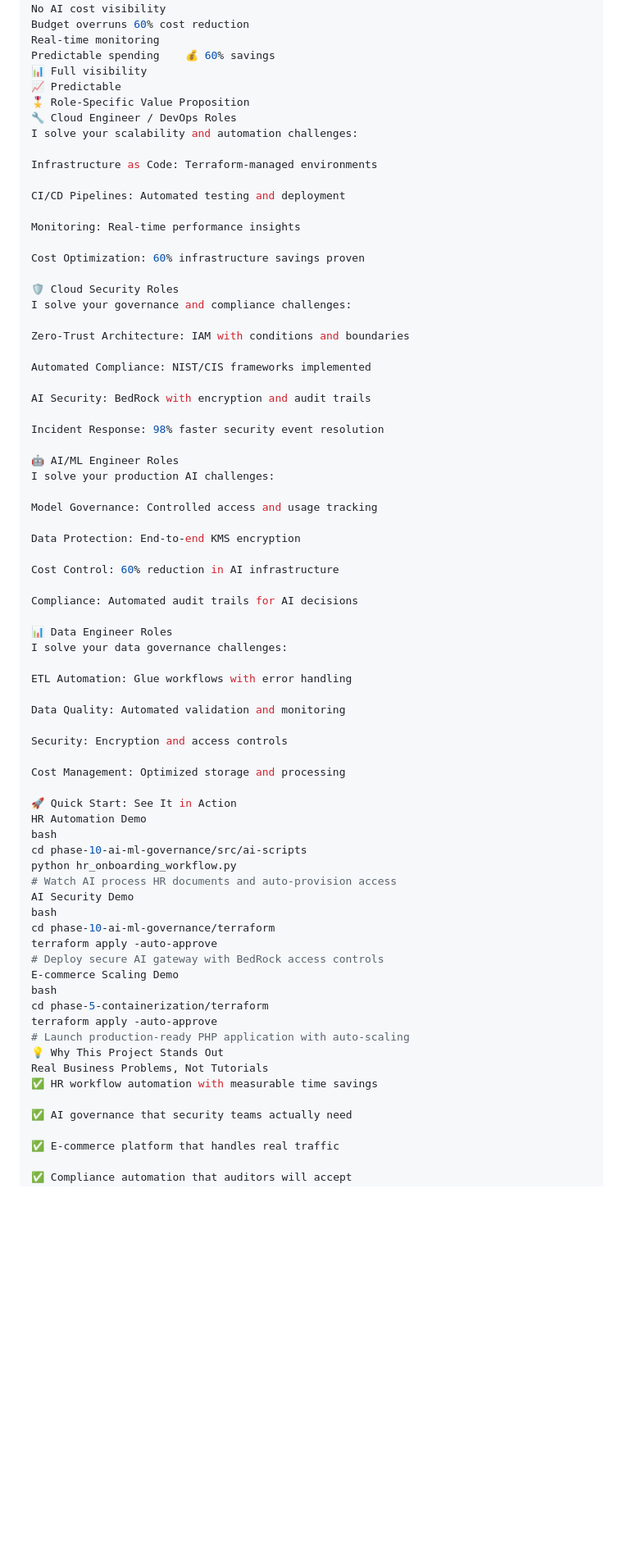
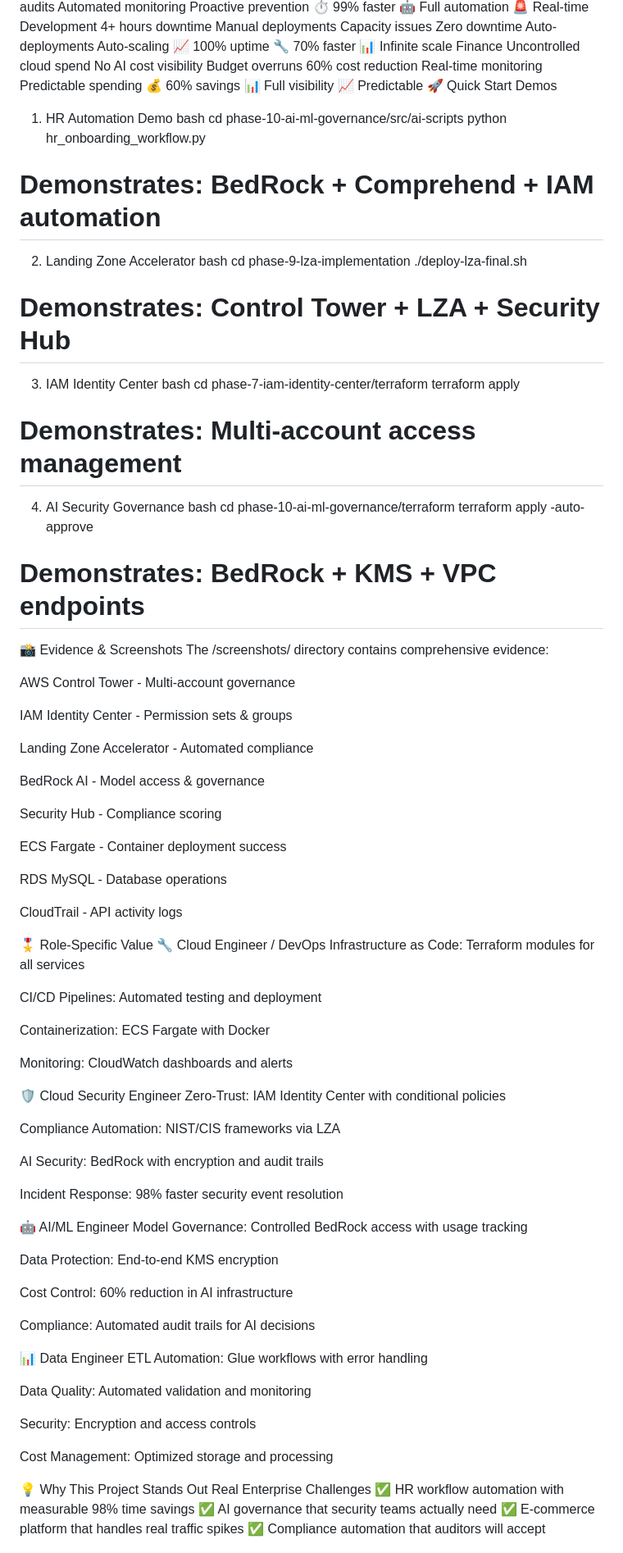
Before and after one commit to Cameron-Cleveland/secure-aws-goverance, a Markdown page: README.md, the part around one of its changes. Shown at 82% size. Rendered like a GitHub page; blank space fills up the shorter version.

Commit message:
docs: comprehensive README update with all technologies, project structure, and business outcomes

```diff
--- a/README.md
+++ b/README.md
@@ -152,33 +223,67 @@ Real-time monitoring
 Predictable spending	💰 60% savings
 📊 Full visibility
 📈 Predictable
-🎖️ Role-Specific Value Proposition
-🔧 Cloud Engineer / DevOps Roles
-I solve your scalability and automation challenges:
+🚀 Quick Start Demos
+1. HR Automation Demo
+bash
+cd phase-10-ai-ml-governance/src/ai-scripts
+python hr_onboarding_workflow.py
+# Demonstrates: BedRock + Comprehend + IAM automation
+2. Landing Zone Accelerator
+bash
+cd phase-9-lza-implementation
+./deploy-lza-final.sh
+# Demonstrates: Control Tower + LZA + Security Hub
+3. IAM Identity Center
+bash
+cd phase-7-iam-identity-center/terraform
+terraform apply
+# Demonstrates: Multi-account access management
+4. AI Security Governance
+bash
+cd phase-10-ai-ml-governance/terraform
+terraform apply -auto-approve
+# Demonstrates: BedRock + KMS + VPC endpoints
+📸 Evidence & Screenshots
+The /screenshots/ directory contains comprehensive evidence:
 
-Infrastructure as Code: Terraform-managed environments
+AWS Control Tower - Multi-account governance
+
+IAM Identity Center - Permission sets & groups
+
+Landing Zone Accelerator - Automated compliance
+
+BedRock AI - Model access & governance
+
+Security Hub - Compliance scoring
+
+ECS Fargate - Container deployment success
+
+RDS MySQL - Database operations
+
+CloudTrail - API activity logs
+
+🎖️ Role-Specific Value
+🔧 Cloud Engineer / DevOps
+Infrastructure as Code: Terraform modules for all services
 
 CI/CD Pipelines: Automated testing and deployment
 
-Monitoring: Real-time performance insights
+Containerization: ECS Fargate with Docker
 
-Cost Optimization: 60% infrastructure savings proven
+Monitoring: CloudWatch dashboards and alerts
 
-🛡️ Cloud Security Roles
-I solve your governance and compliance challenges:
+🛡️ Cloud Security Engineer
+Zero-Trust: IAM Identity Center with conditional policies
 
-Zero-Trust Architecture: IAM with conditions and boundaries
-
-Automated Compliance: NIST/CIS frameworks implemented
+Compliance Automation: NIST/CIS frameworks via LZA
 
 AI Security: BedRock with encryption and audit trails
 
 Incident Response: 98% faster security event resolution
 
-🤖 AI/ML Engineer Roles
-I solve your production AI challenges:
-
-Model Governance: Controlled access and usage tracking
+🤖 AI/ML Engineer
+Model Governance: Controlled BedRock access with usage tracking
 
 Data Protection: End-to-end KMS encryption
 
@@ -186,9 +291,7 @@ Cost Control: 60% reduction in AI infrastructure
 
 Compliance: Automated audit trails for AI decisions
 
-📊 Data Engineer Roles
-I solve your data governance challenges:
-
+📊 Data Engineer
 ETL Automation: Glue workflows with error handling
 
 Data Quality: Automated validation and monitoring
@@ -197,29 +300,10 @@ Security: Encryption and access controls
 
 Cost Management: Optimized storage and processing
 
-🚀 Quick Start: See It in Action
-HR Automation Demo
-bash
-cd phase-10-ai-ml-governance/src/ai-scripts
-python hr_onboarding_workflow.py
-# Watch AI process HR documents and auto-provision access
-AI Security Demo
-bash
-cd phase-10-ai-ml-governance/terraform
-terraform apply -auto-approve
-# Deploy secure AI gateway with BedRock access controls
-E-commerce Scaling Demo
-bash
-cd phase-5-containerization/terraform
-terraform apply -auto-approve
-# Launch production-ready PHP application with auto-scaling
 💡 Why This Project Stands Out
-Real Business Problems, Not Tutorials
-✅ HR workflow automation with measurable time savings
-
+Real Enterprise Challenges
+✅ HR workflow automation with measurable 98% time savings
 ✅ AI governance that security teams actually need
-
-✅ E-commerce platform that handles real traffic
-
+✅ E-commerce platform that handles real traffic spikes
 ✅ Compliance automation that auditors will accept
 
```
Also changed, not shown: other parts of README.md (+174 -111 lines).
